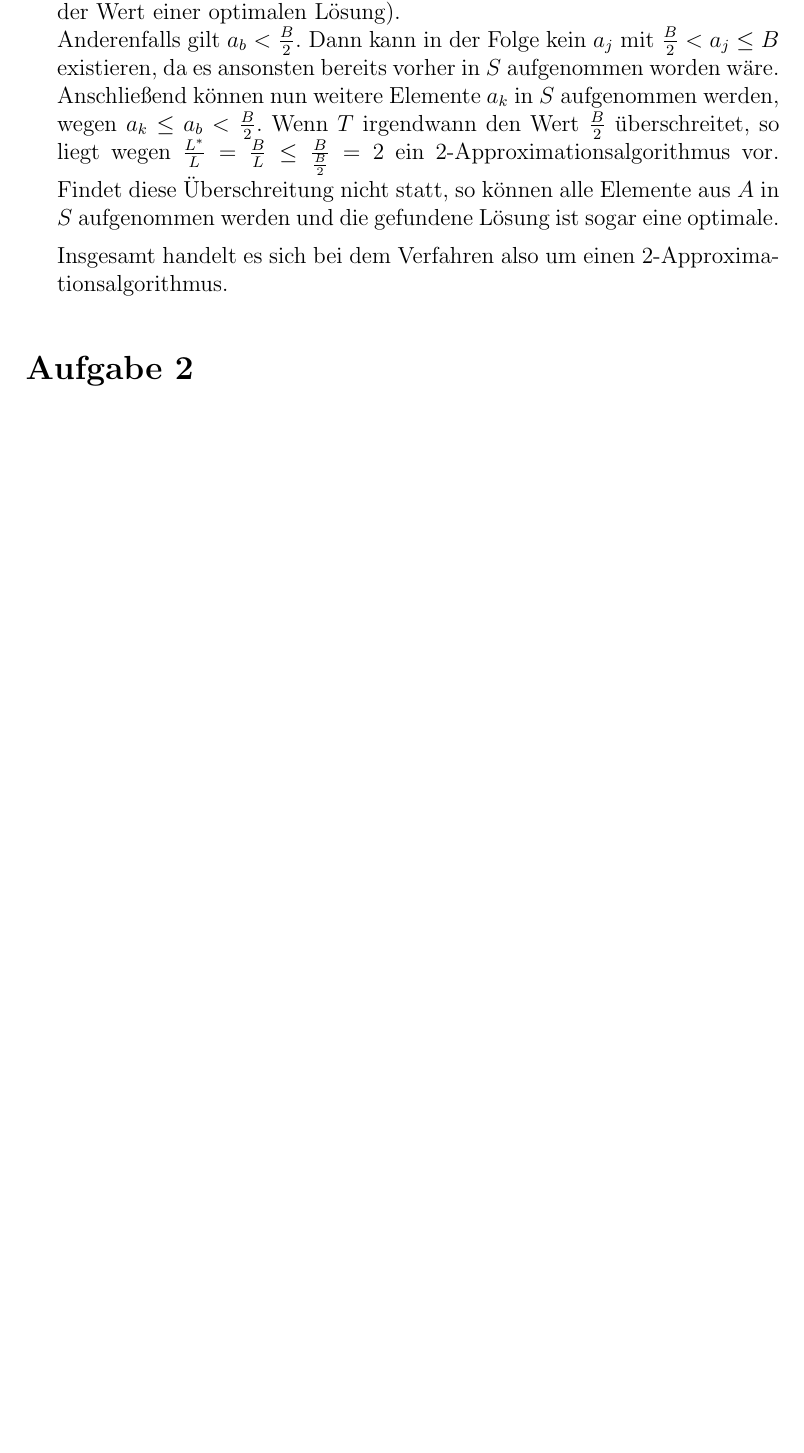
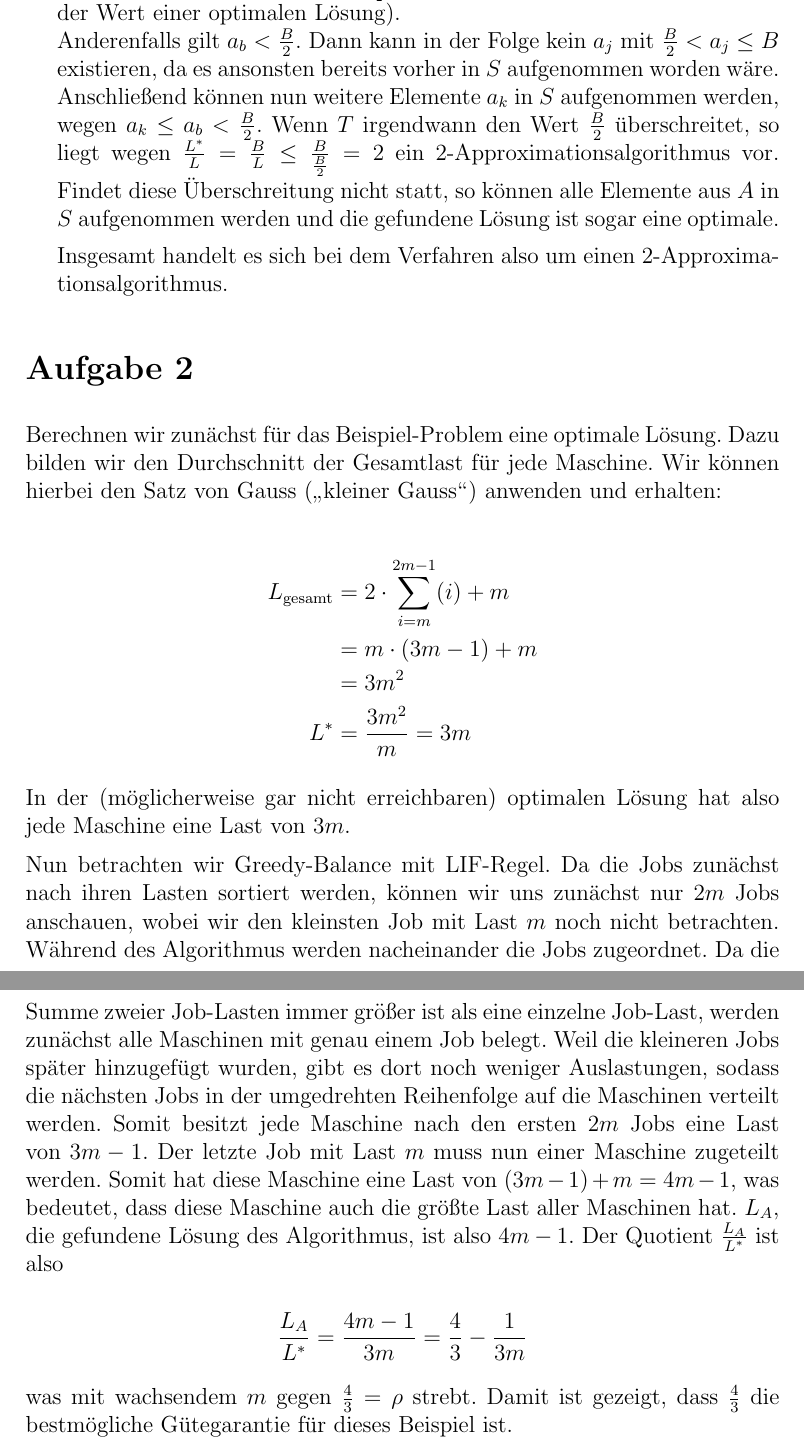
Before and after one commit to tompetersen/NP-Hard, a LaTeX document (Blatt 6/document.tex): part of page 2 of 2 before the commit and two parts of pages 2 and 3 of 3 after it, the two joined at a grey line, cut so that both start at the same text, the shorter picture padded with empty space. Compiled offline with pdfLaTeX.

Commit message:
added task 2

```diff
--- a/Blatt 6/document.tex
+++ b/Blatt 6/document.tex
@@ -61,4 +61,22 @@
 
 \section*{Aufgabe 2}
 
+Berechnen wir zunächst für das Beispiel-Problem eine optimale Lösung. Dazu bilden wir den Durchschnitt der Gesamtlast für jede Maschine. Wir können hierbei den Satz von Gauss ("`kleiner Gauss"') anwenden und erhalten:
+
+\begin{align*}
+	L_{\text{gesamt}} &= 2 \cdot \sum_{i=m}^{2m-1}(i) + m\\
+	&= m \cdot (3m - 1) + m\\
+	&= 3m^2\\
+	L^* &= \frac{3m^2}{m} = 3m
+\end{align*}
+
+In der (möglicherweise gar nicht erreichbaren) optimalen Lösung hat also jede Maschine eine Last von $3m$.
+
+Nun betrachten wir Greedy-Balance mit LIF-Regel. Da die Jobs zunächst nach ihren Lasten sortiert werden, können wir uns zunächst nur $2m$ Jobs anschauen, wobei wir den kleinsten Job mit Last $m$ noch nicht betrachten. Während des Algorithmus werden nacheinander die Jobs zugeordnet. Da die Summe zweier Job-Lasten immer größer ist als eine einzelne Job-Last, werden zunächst alle Maschinen mit genau einem Job belegt. Weil die kleineren Jobs später hinzugefügt wurden, gibt es dort noch weniger Auslastungen, sodass die nächsten Jobs in der umgedrehten Reihenfolge auf die Maschinen verteilt werden. Somit besitzt jede Maschine nach den ersten $2m$ Jobs eine Last von $3m-1$. Der letzte Job mit Last $m$ muss nun einer Maschine zugeteilt werden. Somit hat diese Maschine eine Last von $(3m-1)+m = 4m-1$, was bedeutet, dass diese Maschine auch die größte Last aller Maschinen hat. $L_A$, die gefundene Lösung des Algorithmus, ist also $4m-1$. Der Quotient $\frac{L_A}{L^*}$ ist also
+
+$$\frac{L_A}{L^*} = \frac{4m-1}{3m} = \frac{4}{3} - \frac{1}{3m}$$
+
+was mit wachsendem $m$ gegen $\frac{4}{3} = \rho$ strebt. Damit ist gezeigt, dass $\frac{4}{3}$ die bestmögliche Gütegarantie für dieses Beispiel ist.
+
+
 \end{document}
```
Also changed, not shown: Blatt 4/2.pdf (renamed from Blatt4/2.pdf), Blatt 4/document.tex (renamed from Blatt4/document.tex), Blatt 6/document.pdf, 2 other files.
